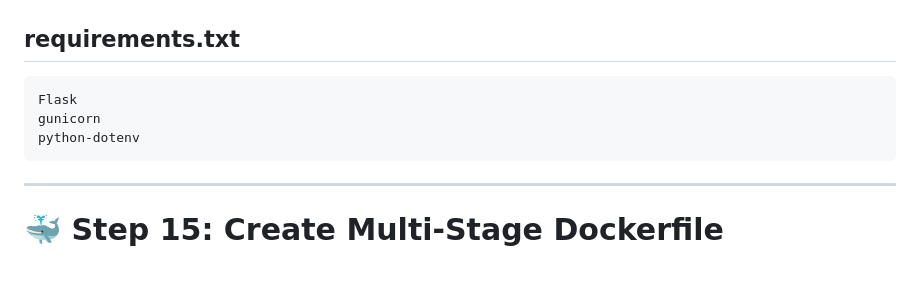
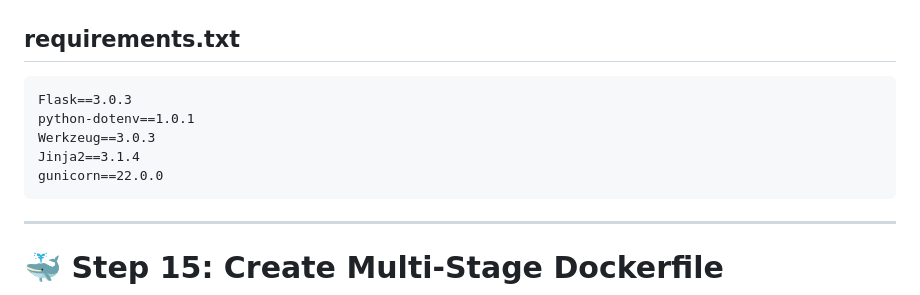
Before and after one commit to PranavKotawar2001/Pranav-Kotawar-Devops-Portfolio, a Markdown page: demo1.md, the part around one of its changes. GitHub-like rendering; blank space fills up the shorter version.

````diff
--- a/demo1.md
+++ b/demo1.md
@@ -588,9 +564,11 @@ The decoded value will be your Grafana password.
 ## requirements.txt
 
 ```txt
-Flask
-gunicorn
-python-dotenv
+Flask==3.0.3
+python-dotenv==1.0.1
+Werkzeug==3.0.3
+Jinja2==3.1.4
+gunicorn==22.0.0
 ```
 
 ---
````
Also changed, not shown: other parts of demo1.md (+30 -24 lines), static/images/graphana.png (added), static/images/jenkins.png (added), static/images/promethius.png (added), static/images/security_group.png (added), static/images/website.png (added).
